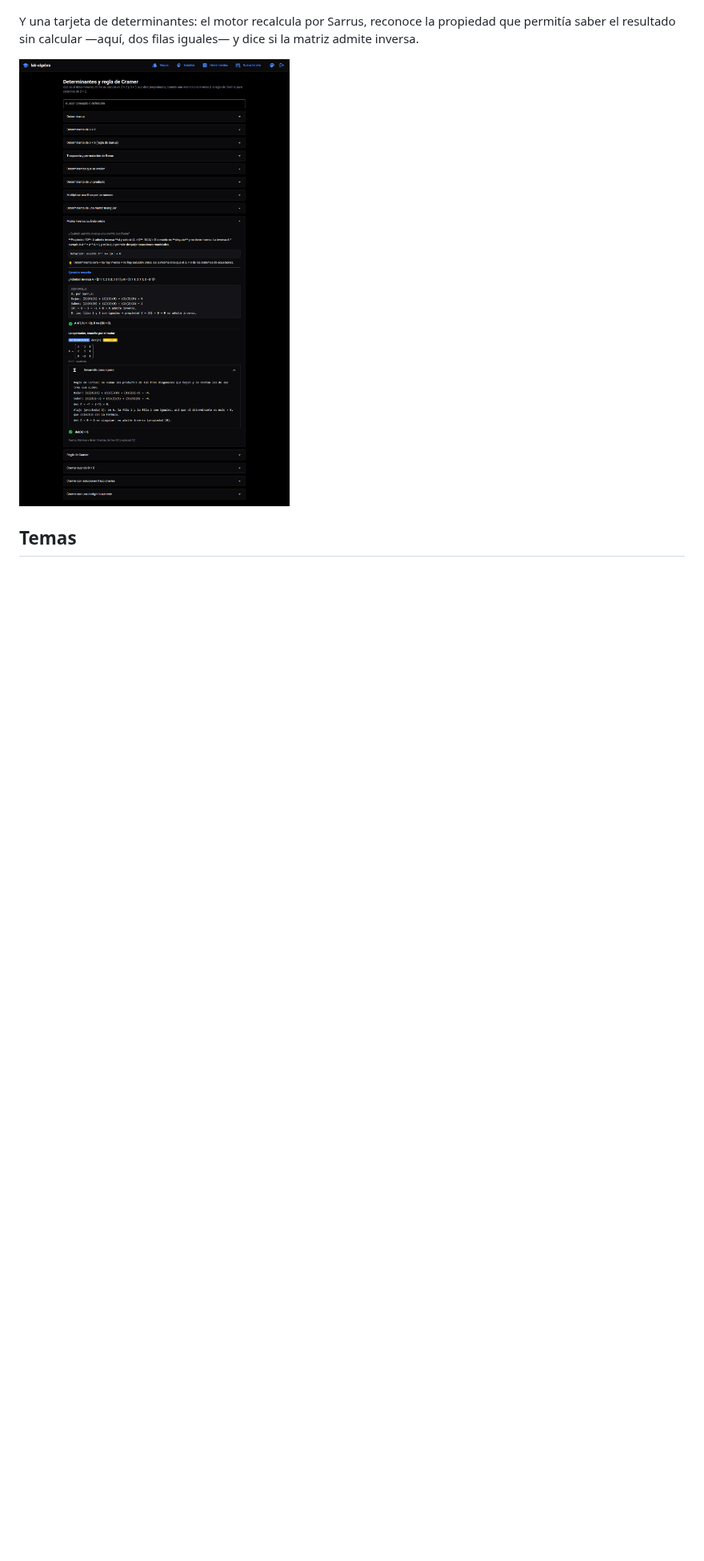
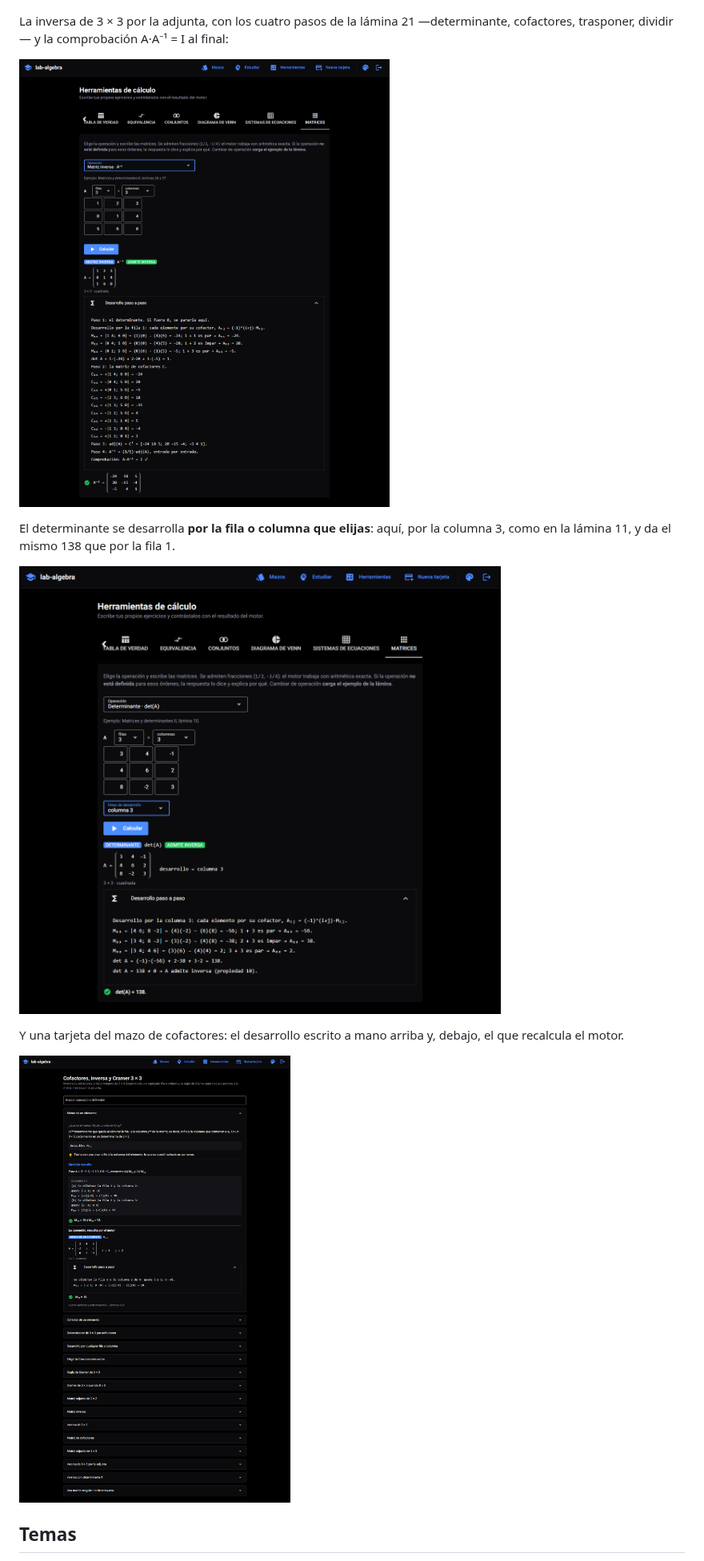
Before and after one commit to NicolasAndresCL/lab-algebra, a Markdown page: README.md, the part around one of its changes. Shown at 80% size. Drawn GitHub-style; pictures changed too: docs/capturas/09-tarjeta-determinante.png, docs/capturas/10-herramientas-inversa.png (added), docs/capturas/11-determinante-por-columna.png (added); blank space fills up the shorter version.

```diff
--- a/README.md
+++ b/README.md
@@ -80,11 +80,21 @@ respuesta lo dice y explica por qué.
 
 ![Producto de matrices resuelto paso a paso](docs/capturas/08-herramientas-matrices.png)
 
-Y una tarjeta de determinantes: el motor recalcula por Sarrus, reconoce la
-propiedad que permitía saber el resultado sin calcular —aquí, dos filas
-iguales— y dice si la matriz admite inversa.
+La inversa de 3 × 3 por la adjunta, con los cuatro pasos de la lámina 21
+—determinante, cofactores, trasponer, dividir— y la comprobación A·A⁻¹ = I al
+final:
 
-![Tarjeta de determinantes con la matriz singular](docs/capturas/09-tarjeta-determinante.png)
+![Inversa de 3×3 resuelta paso a paso](docs/capturas/10-herramientas-inversa.png)
+
+El determinante se desarrolla **por la fila o columna que elijas**: aquí, por
+la columna 3, como en la lámina 11, y da el mismo 138 que por la fila 1.
+
+![Determinante desarrollado por la columna 3](docs/capturas/11-determinante-por-columna.png)
+
+Y una tarjeta del mazo de cofactores: el desarrollo escrito a mano arriba y,
+debajo, el que recalcula el motor.
+
+![Tarjeta del menor de un elemento](docs/capturas/09-tarjeta-determinante.png)
 
 ## Temas
 
```
Also changed, not shown: other parts of README.md (+71 -31 lines), docs/capturas/01-mazos.png.
